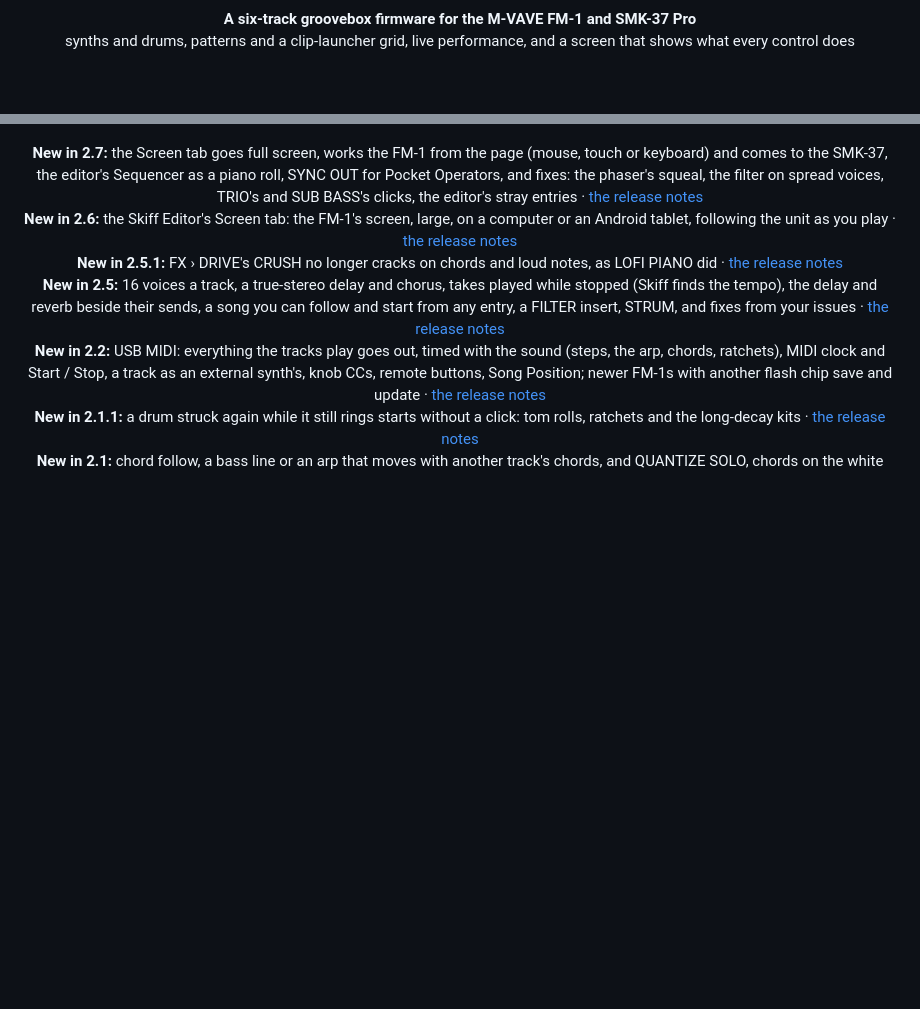
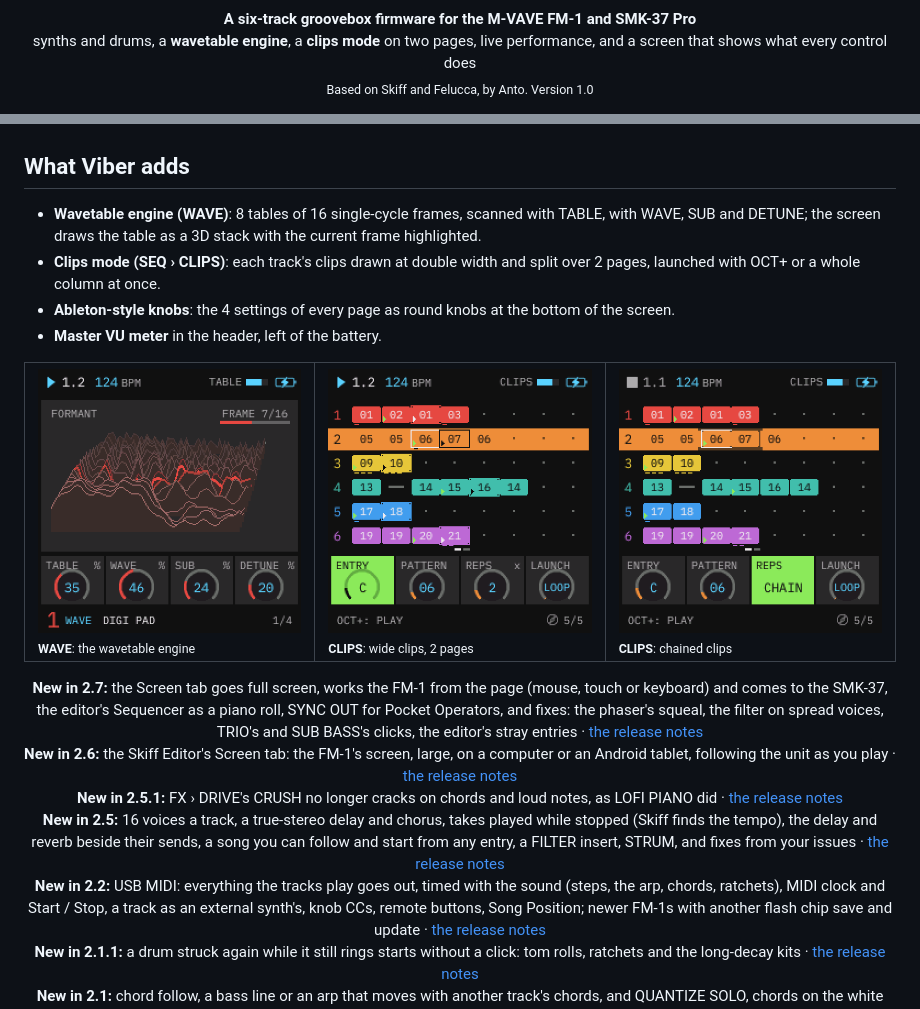
Before and after one commit to ant25fr/viber, a Markdown page: README.md, 2 parts joined by grey strips. Drawn GitHub-style; pictures changed too: docs/img/viber_clips_chain.png (added), docs/img/viber_clips_p1.png (added), docs/img/viber_wavetable.png (added); blank space fills up the shorter version.

Commit message:
README: Viber description, wavetable engine and clips mode, screenshots
Co-Authored-By: Claude Sonnet 5.5 <noreply@anthropic.com>

```diff
--- a/README.md
+++ b/README.md
@@ -7,5 +2,6 @@
 
 <p align="center"><b>A six-track groovebox firmware for the M-VAVE FM-1 and SMK-37 Pro</b><br>
-synths and drums, patterns and a clip-launcher grid, live performance, and a screen that shows what every control does</p>
+synths and drums, a <b>wavetable engine</b>, a <b>clips mode</b> on two pages, live performance, and a screen that shows what every control does<br>
+<sub>Based on Skiff and Felucca, by Anto. Version 1.0</sub></p>
 
 <p align="center">
@@ -13,6 +8,21 @@ synths and drums, patterns and a clip-launcher grid, live performance, and a scr
   <a href="LICENSE"><img src="https://img.shields.io/badge/license-GPL--3.0--only-blue.svg" alt="License: GPL-3.0-only"></a>
   <img src="https://img.shields.io/badge/hardware-M--VAVE%20FM--1%20%7C%20SMK--37%20Pro-555" alt="Hardware: M-VAVE FM-1 | SMK-37 Pro">
 </p>
+
+## What Viber adds
+
+- **Wavetable engine (WAVE)**: 8 tables of 16 single-cycle frames, scanned with TABLE, with WAVE, SUB and DETUNE; the screen draws the table as a 3D stack with the current frame highlighted.
+- **Clips mode (SEQ › CLIPS)**: each track's clips drawn at double width and split over 2 pages, launched with OCT+ or a whole column at once.
+- **Ableton-style knobs**: the 4 settings of every page as round knobs at the bottom of the screen.
+- **Master VU meter** in the header, left of the battery.
+
+<table>
+<tr>
+<td width="33%"><img src="docs/img/viber_wavetable.png" alt="WAVE, the wavetable engine"><br><sub><b>WAVE</b>: the wavetable engine</sub></td>
+<td width="33%"><img src="docs/img/viber_clips_p1.png" alt="SEQ › CLIPS"><br><sub><b>CLIPS</b>: wide clips, 2 pages</sub></td>
+<td width="33%"><img src="docs/img/viber_clips_chain.png" alt="CLIPS, chained clips"><br><sub><b>CLIPS</b>: chained clips</sub></td>
+</tr>
+</table>
 
 <p align="center"><b>New in 2.7:</b> the Screen tab goes full screen, works the FM-1 from the page (mouse, touch or
 keyboard) and comes to the SMK-37, the editor's Sequencer as a piano roll, SYNC OUT for Pocket Operators, and fixes: the phaser's squeal, the
```
Also changed, not shown: other parts of README.md (+1 -7 lines), docs/img/viber_home.png (added).
